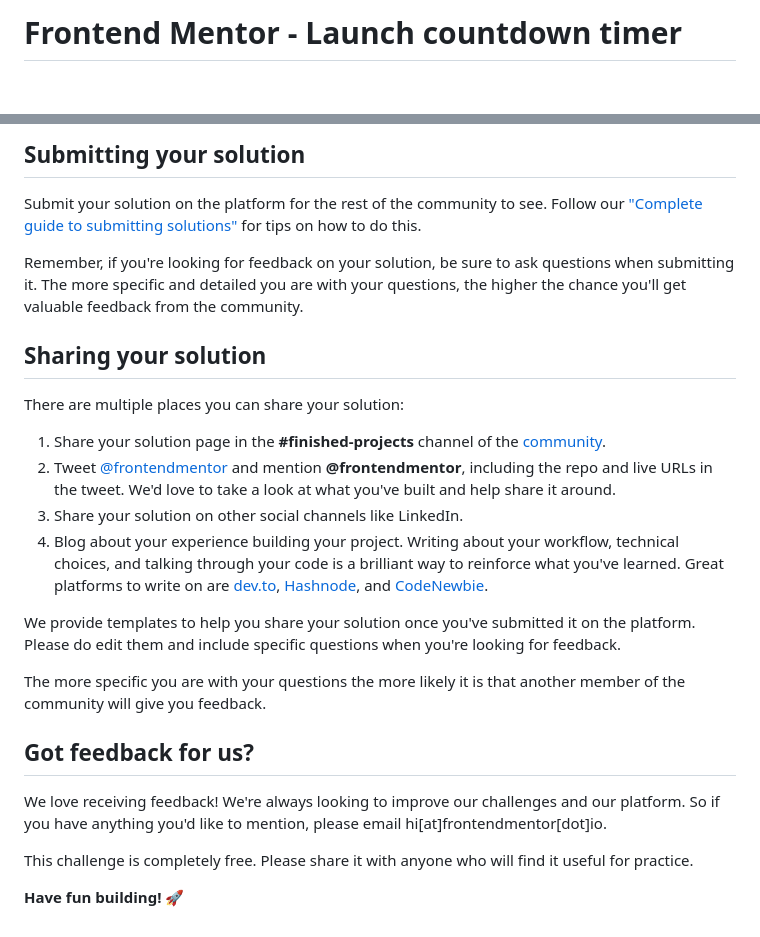
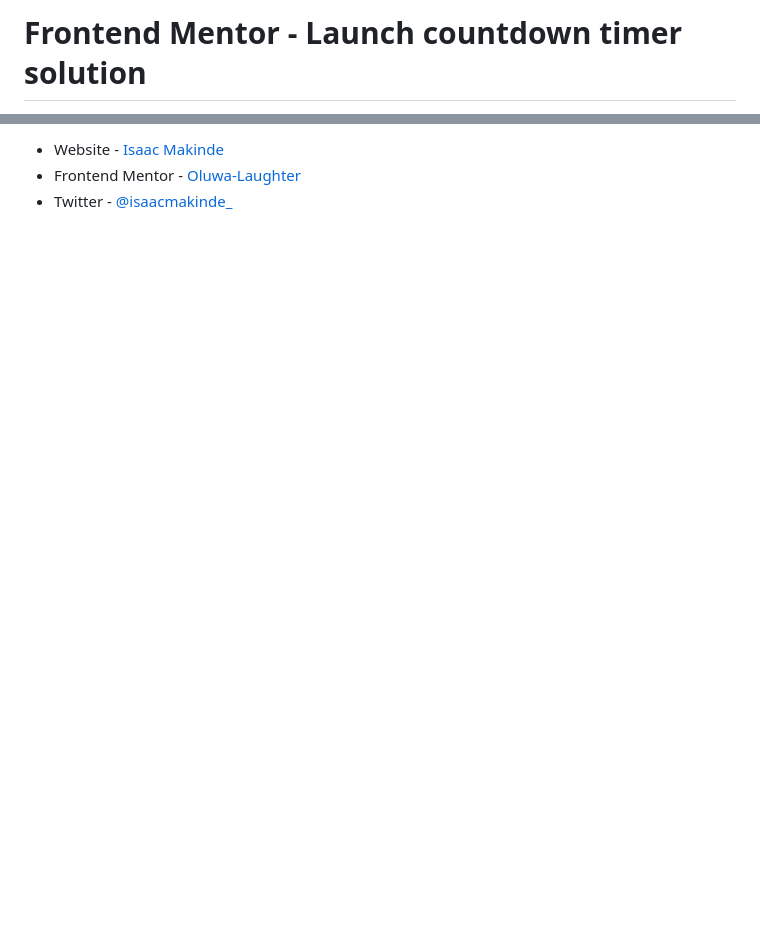
Before and after one commit to Oluwa-Laughter/launch-countdown-timer, a Markdown page: README.md, 2 parts joined by grey strips. GitHub-like rendering; blank space fills up the shorter version.

```diff
--- a/README.md
+++ b/README.md
@@ -1,2 +1,2 @@
-# Frontend Mentor - Launch countdown timer
+# Frontend Mentor - Launch countdown timer solution
 
@@ -68,26 +40,3 @@ Once you've added your information to the template, delete this file and rename
-## Submitting your solution
-
-Submit your solution on the platform for the rest of the community to see. Follow our ["Complete guide to submitting solutions"](https://medium.com/frontend-mentor/a-complete-guide-to-submitting-solutions-on-frontend-mentor-ac6384162248) for tips on how to do this.
-
-Remember, if you're looking for feedback on your solution, be sure to ask questions when submitting it. The more specific and detailed you are with your questions, the higher the chance you'll get valuable feedback from the community.
-
-## Sharing your solution
-
-There are multiple places you can share your solution:
-
-1. Share your solution page in the **#finished-projects** channel of the [community](https://www.frontendmentor.io/community).
-2. Tweet [@frontendmentor](https://twitter.com/frontendmentor) and mention **@frontendmentor**, including the repo and live URLs in the tweet. We'd love to take a look at what you've built and help share it around.
-3. Share your solution on other social channels like LinkedIn.
-4. Blog about your experience building your project. Writing about your workflow, technical choices, and talking through your code is a brilliant way to reinforce what you've learned. Great platforms to write on are [dev.to](https://dev.to/), [Hashnode](https://hashnode.com/), and [CodeNewbie](https://community.codenewbie.org/).
-
-We provide templates to help you share your solution once you've submitted it on the platform. Please do edit them and include specific questions when you're looking for feedback.
-
-The more specific you are with your questions the more likely it is that another member of the community will give you feedback.
-
-## Got feedback for us?
-
-We love receiving feedback! We're always looking to improve our challenges and our platform. So if you have anything you'd like to mention, please email hi[at]frontendmentor[dot]io.
-
-This challenge is completely free. Please share it with anyone who will find it useful for practice.
-
-**Have fun building!** 🚀
+- Website - [Isaac Makinde](https://github.com/Oluwa-Laughter)
+- Frontend Mentor - [Oluwa-Laughter](https://www.frontendmentor.io/profile/Oluwa-Laughter)
+- Twitter - [@isaacmakinde\_](https://www.twitter.com/isaacmakinde_)
```
Also changed, not shown: other parts of README.md (+21 -49 lines), screenshot.png (added), 2 other files.
